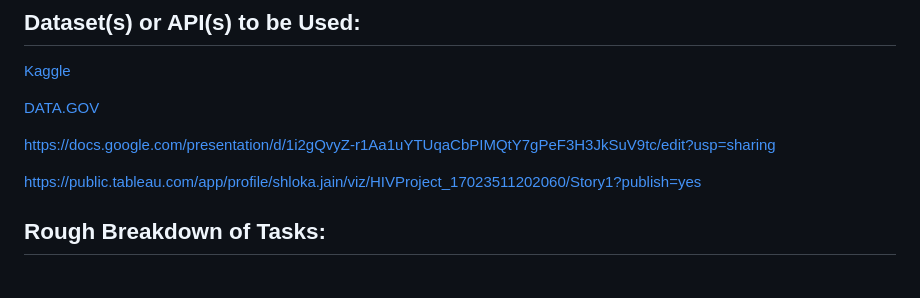
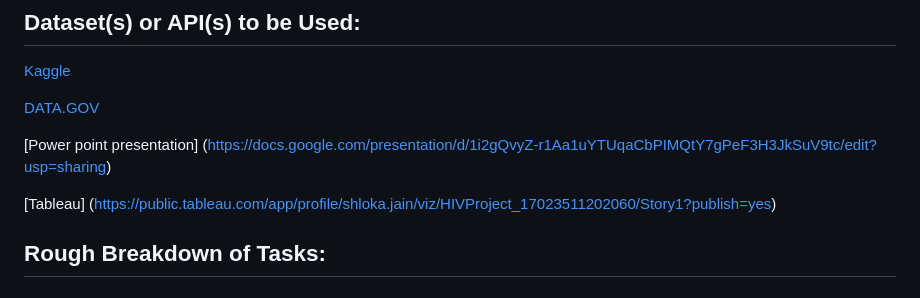
Before and after one commit to neslink/ProjectHIV, a Markdown page: README.md, the part around the change. Rendered like a GitHub page.

```diff
--- a/README.md
+++ b/README.md
@@ -16,9 +16,9 @@ What are the key clinical factors that contribute to predicting positive outcome
 
 [DATA.GOV](https://catalog.data.gov/dataset/?tags=hiv&res_format=CSV)
 
-https://docs.google.com/presentation/d/1i2gQvyZ-r1Aa1uYTUqaCbPIMQtY7gPeF3H3JkSuV9tc/edit?usp=sharing
+[Power point presentation] (https://docs.google.com/presentation/d/1i2gQvyZ-r1Aa1uYTUqaCbPIMQtY7gPeF3H3JkSuV9tc/edit?usp=sharing)
 
-https://public.tableau.com/app/profile/shloka.jain/viz/HIVProject_17023511202060/Story1?publish=yes
+[Tableau] (https://public.tableau.com/app/profile/shloka.jain/viz/HIVProject_17023511202060/Story1?publish=yes)
 
 ## Rough Breakdown of Tasks:
 
```
